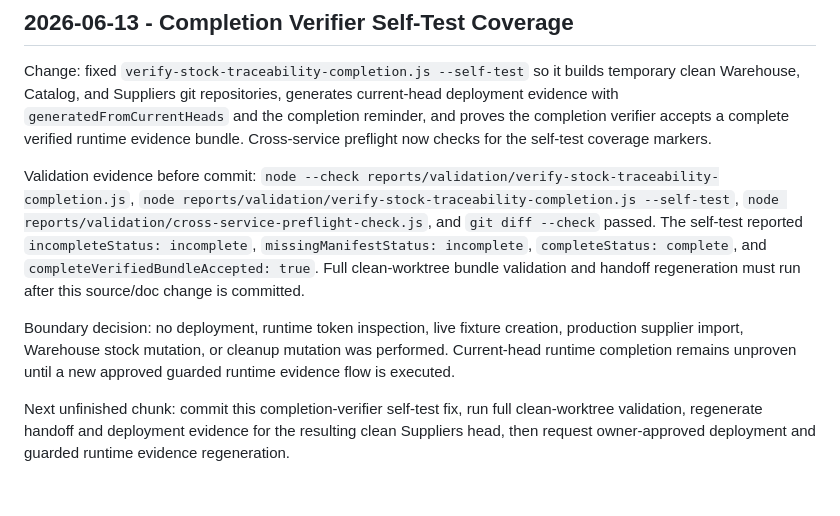
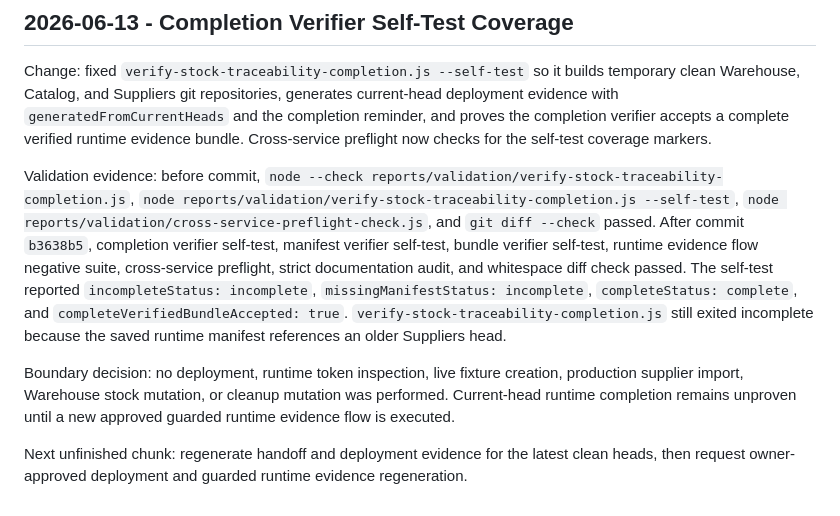
Before and after one commit to speakASAP/suppliers-microservice, a Markdown page: docs/orchestrator/STATUS.md, the part around the change. Drawn GitHub-style.

Commit message:
Record completion verifier self-test fix

```diff
--- a/docs/orchestrator/STATUS.md
+++ b/docs/orchestrator/STATUS.md
@@ -288,8 +288,8 @@ Next unfinished chunk: regenerate handoff and deployment evidence for the latest
 
 Change: fixed `verify-stock-traceability-completion.js --self-test` so it builds temporary clean Warehouse, Catalog, and Suppliers git repositories, generates current-head deployment evidence with `generatedFromCurrentHeads` and the completion reminder, and proves the completion verifier accepts a complete verified runtime evidence bundle. Cross-service preflight now checks for the self-test coverage markers.
 
-Validation evidence before commit: `node --check reports/validation/verify-stock-traceability-completion.js`, `node reports/validation/verify-stock-traceability-completion.js --self-test`, `node reports/validation/cross-service-preflight-check.js`, and `git diff --check` passed. The self-test reported `incompleteStatus: incomplete`, `missingManifestStatus: incomplete`, `completeStatus: complete`, and `completeVerifiedBundleAccepted: true`. Full clean-worktree bundle validation and handoff regeneration must run after this source/doc change is committed.
+Validation evidence: before commit, `node --check reports/validation/verify-stock-traceability-completion.js`, `node reports/validation/verify-stock-traceability-completion.js --self-test`, `node reports/validation/cross-service-preflight-check.js`, and `git diff --check` passed. After commit `b3638b5`, completion verifier self-test, manifest verifier self-test, bundle verifier self-test, runtime evidence flow negative suite, cross-service preflight, strict documentation audit, and whitespace diff check passed. The self-test reported `incompleteStatus: incomplete`, `missingManifestStatus: incomplete`, `completeStatus: complete`, and `completeVerifiedBundleAccepted: true`. `verify-stock-traceability-completion.js` still exited incomplete because the saved runtime manifest references an older Suppliers head.
 
 Boundary decision: no deployment, runtime token inspection, live fixture creation, production supplier import, Warehouse stock mutation, or cleanup mutation was performed. Current-head runtime completion remains unproven until a new approved guarded runtime evidence flow is executed.
 
-Next unfinished chunk: commit this completion-verifier self-test fix, run full clean-worktree validation, regenerate handoff and deployment evidence for the resulting clean Suppliers head, then request owner-approved deployment and guarded runtime evidence regeneration.
+Next unfinished chunk: regenerate handoff and deployment evidence for the latest clean heads, then request owner-approved deployment and guarded runtime evidence regeneration.
```
Also changed, not shown: docs/IMPLEMENTATION_STATE.md (+1 -1 lines).
